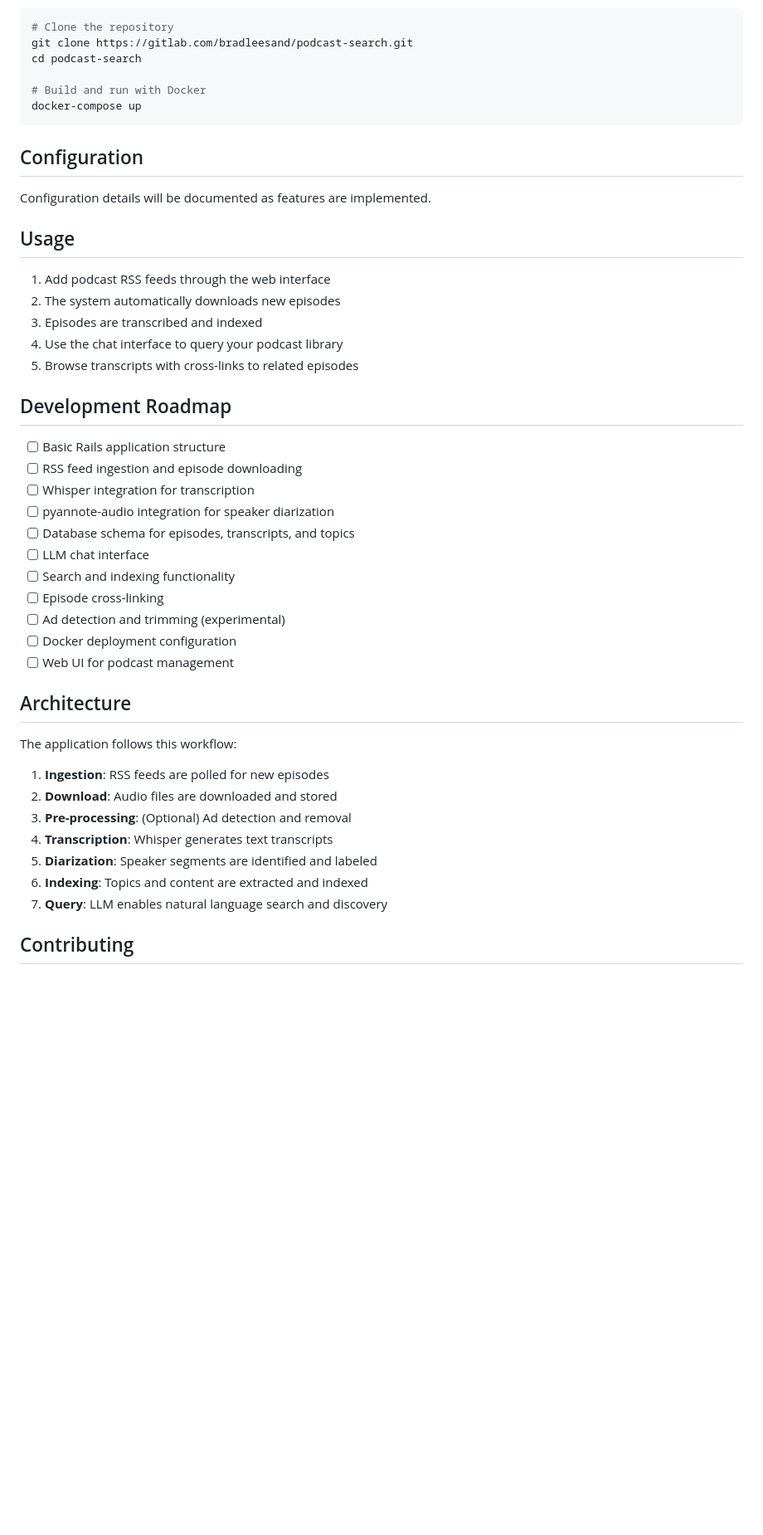
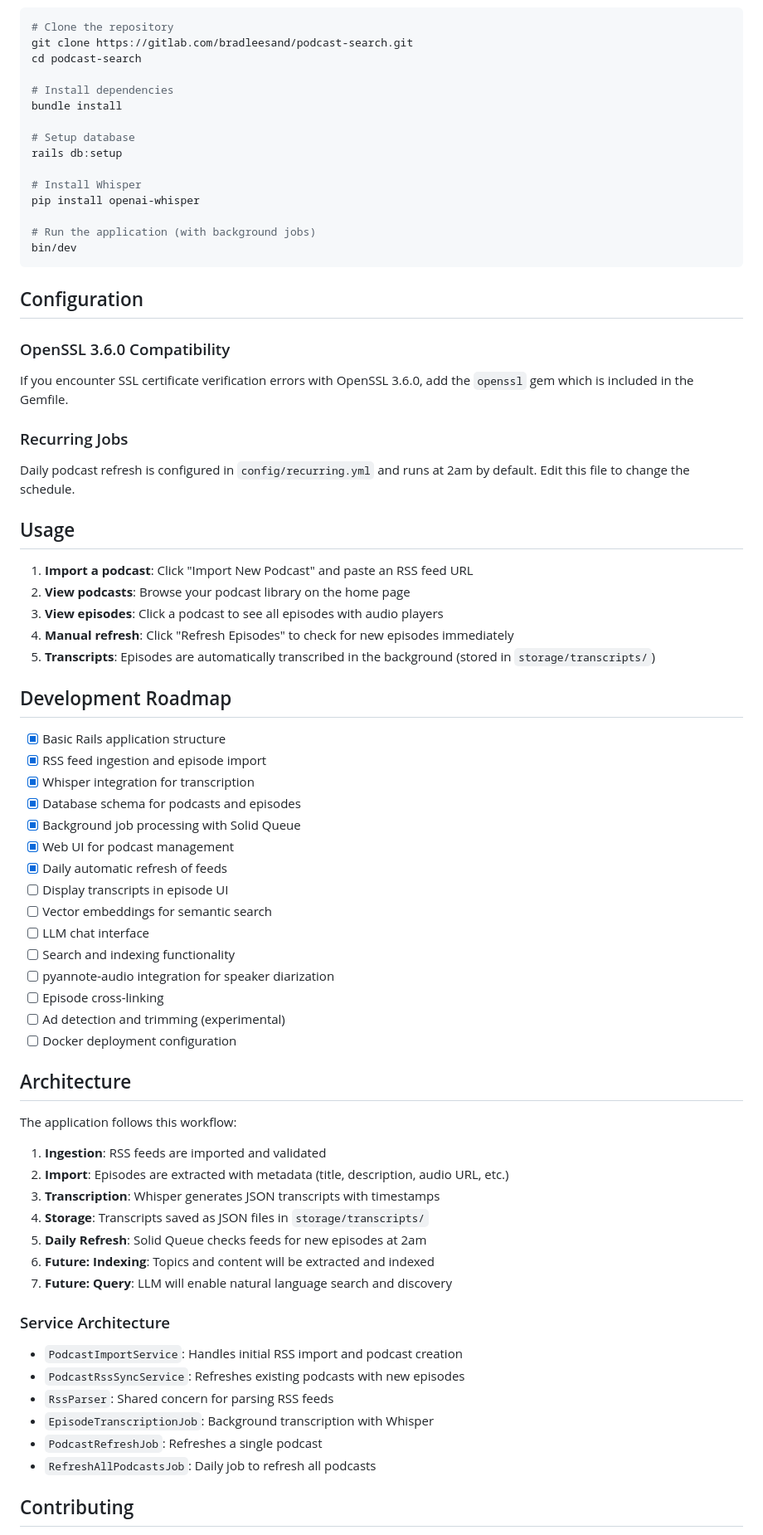
Before and after one commit to bradleesand/query-my-pod, a Markdown page: README.md, the part around one of its changes. Shown at 83% size. GitHub-like rendering; blank space fills up the shorter version.

Commit message:
Update README with implemented features and current status

````diff
--- a/README.md
+++ b/README.md
@@ -48,47 +73,75 @@ This project is in early development. Features and documentation will evolve as
 git clone https://gitlab.com/bradleesand/podcast-search.git
 cd podcast-search
 
-# Build and run with Docker
-docker-compose up
+# Install dependencies
+bundle install
+
+# Setup database
+rails db:setup
+
+# Install Whisper
+pip install openai-whisper
+
+# Run the application (with background jobs)
+bin/dev
 ```
 
 ## Configuration
 
-Configuration details will be documented as features are implemented.
+### OpenSSL 3.6.0 Compatibility
+
+If you encounter SSL certificate verification errors with OpenSSL 3.6.0, add the `openssl` gem which is included in the Gemfile.
+
+### Recurring Jobs
+
+Daily podcast refresh is configured in `config/recurring.yml` and runs at 2am by default. Edit this file to change the schedule.
 
 ## Usage
 
-1. Add podcast RSS feeds through the web interface
-2. The system automatically downloads new episodes
-3. Episodes are transcribed and indexed
-4. Use the chat interface to query your podcast library
-5. Browse transcripts with cross-links to related episodes
+1. **Import a podcast**: Click "Import New Podcast" and paste an RSS feed URL
+2. **View podcasts**: Browse your podcast library on the home page
+3. **View episodes**: Click a podcast to see all episodes with audio players
+4. **Manual refresh**: Click "Refresh Episodes" to check for new episodes immediately
+5. **Transcripts**: Episodes are automatically transcribed in the background (stored in `storage/transcripts/`)
 
 ## Development Roadmap
 
-- [ ] Basic Rails application structure
-- [ ] RSS feed ingestion and episode downloading
-- [ ] Whisper integration for transcription
-- [ ] pyannote-audio integration for speaker diarization
-- [ ] Database schema for episodes, transcripts, and topics
+- [x] Basic Rails application structure
+- [x] RSS feed ingestion and episode import
+- [x] Whisper integration for transcription
+- [x] Database schema for podcasts and episodes
+- [x] Background job processing with Solid Queue
+- [x] Web UI for podcast management
+- [x] Daily automatic refresh of feeds
+- [ ] Display transcripts in episode UI
+- [ ] Vector embeddings for semantic search
 - [ ] LLM chat interface
 - [ ] Search and indexing functionality
+- [ ] pyannote-audio integration for speaker diarization
 - [ ] Episode cross-linking
 - [ ] Ad detection and trimming (experimental)
 - [ ] Docker deployment configuration
-- [ ] Web UI for podcast management
 
 ## Architecture
 
 The application follows this workflow:
 
-1. **Ingestion**: RSS feeds are polled for new episodes
-2. **Download**: Audio files are downloaded and stored
-3. **Pre-processing**: (Optional) Ad detection and removal
-4. **Transcription**: Whisper generates text transcripts
-5. **Diarization**: Speaker segments are identified and labeled
-6. **Indexing**: Topics and content are extracted and indexed
-7. **Query**: LLM enables natural language search and discovery
+1. **Ingestion**: RSS feeds are imported and validated
+2. **Import**: Episodes are extracted with metadata (title, description, audio URL, etc.)
+3. **Transcription**: Whisper generates JSON transcripts with timestamps
+4. **Storage**: Transcripts saved as JSON files in `storage/transcripts/`
+5. **Daily Refresh**: Solid Queue checks feeds for new episodes at 2am
+6. **Future: Indexing**: Topics and content will be extracted and indexed
+7. **Future: Query**: LLM will enable natural language search and discovery
+
+### Service Architecture
+
+- `PodcastImportService`: Handles initial RSS import and podcast creation
+- `PodcastRssSyncService`: Refreshes existing podcasts with new episodes
+- `RssParser`: Shared concern for parsing RSS feeds
+- `EpisodeTranscriptionJob`: Background transcription with Whisper
+- `PodcastRefreshJob`: Refreshes a single podcast
+- `RefreshAllPodcastsJob`: Daily job to refresh all podcasts
 
 ## Contributing
 
````
Also changed, not shown: other parts of README.md (+42 -20 lines).
